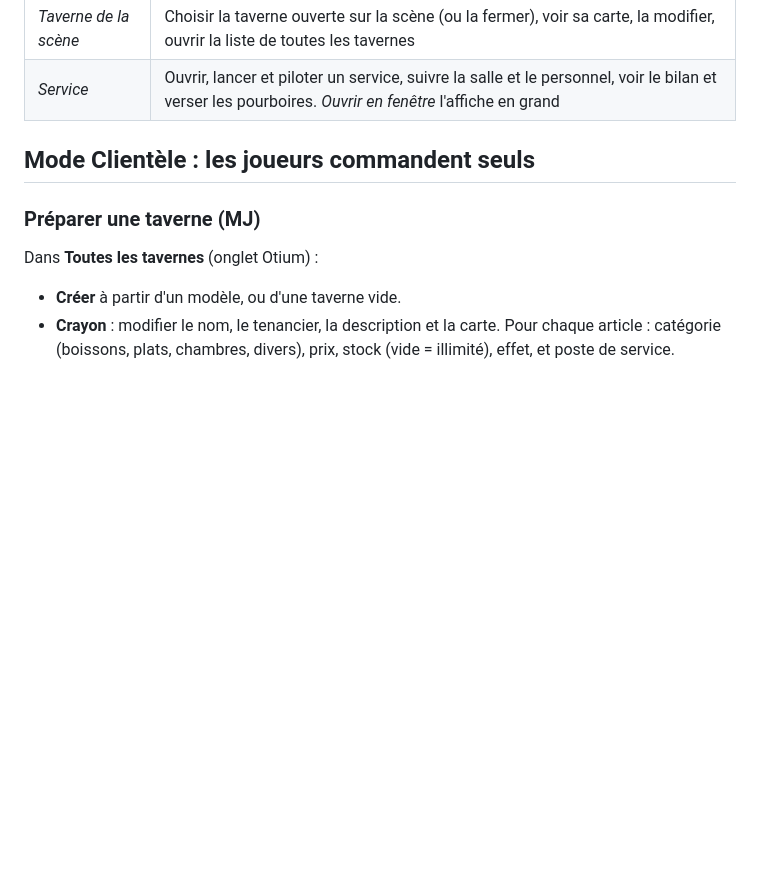
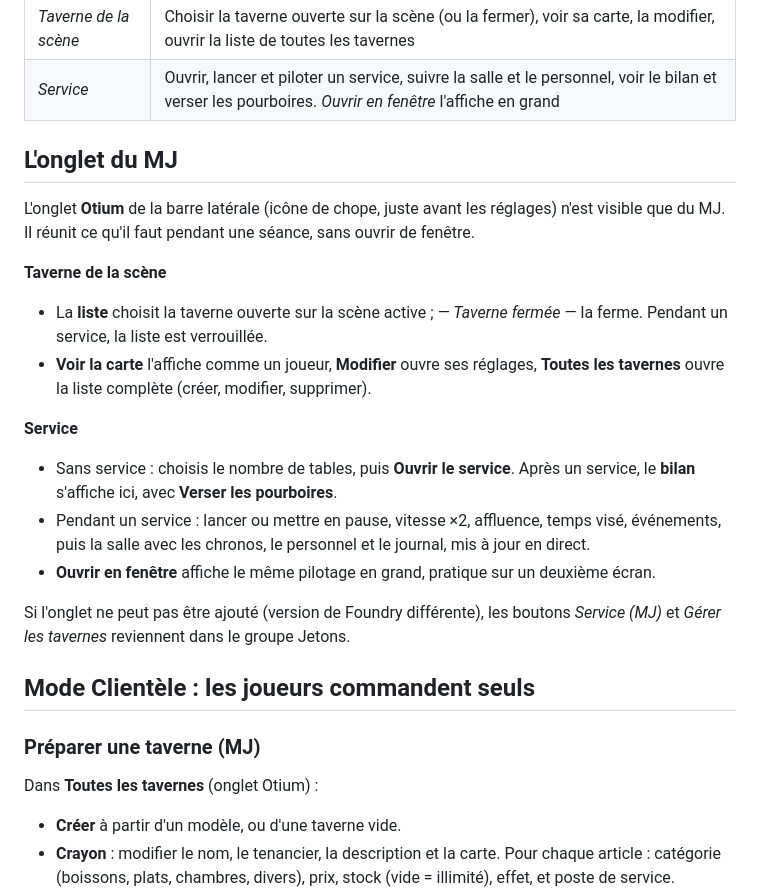
Before and after one commit to quill-and-seal/Otium, a Markdown page: README.md, the part around one of its changes. Drawn GitHub-style; blank space fills up the shorter version.

```diff
--- a/README.md
+++ b/README.md
@@ -45,6 +45,23 @@ Pour que les joueurs tiennent la taverne à la place, voir [Mode Service](#mode-
 | --- | --- |
 | *Taverne de la scène* | Choisir la taverne ouverte sur la scène (ou la fermer), voir sa carte, la modifier, ouvrir la liste de toutes les tavernes |
 | *Service* | Ouvrir, lancer et piloter un service, suivre la salle et le personnel, voir le bilan et verser les pourboires. *Ouvrir en fenêtre* l'affiche en grand |
+
+## L'onglet du MJ
+
+L'onglet **Otium** de la barre latérale (icône de chope, juste avant les réglages) n'est visible que du MJ. Il réunit ce qu'il faut pendant une séance, sans ouvrir de fenêtre.
+
+**Taverne de la scène**
+
+- La **liste** choisit la taverne ouverte sur la scène active ; *— Taverne fermée —* la ferme. Pendant un service, la liste est verrouillée.
+- **Voir la carte** l'affiche comme un joueur, **Modifier** ouvre ses réglages, **Toutes les tavernes** ouvre la liste complète (créer, modifier, supprimer).
+
+**Service**
+
+- Sans service : choisis le nombre de tables, puis **Ouvrir le service**. Après un service, le **bilan** s'affiche ici, avec **Verser les pourboires**.
+- Pendant un service : lancer ou mettre en pause, vitesse ×2, affluence, temps visé, événements, puis la salle avec les chronos, le personnel et le journal, mis à jour en direct.
+- **Ouvrir en fenêtre** affiche le même pilotage en grand, pratique sur un deuxième écran.
+
+Si l'onglet ne peut pas être ajouté (version de Foundry différente), les boutons *Service (MJ)* et *Gérer les tavernes* reviennent dans le groupe Jetons.
 
 ## Mode Clientèle : les joueurs commandent seuls
 
```
Also changed, not shown: other parts of README.md (+26 -2 lines).
